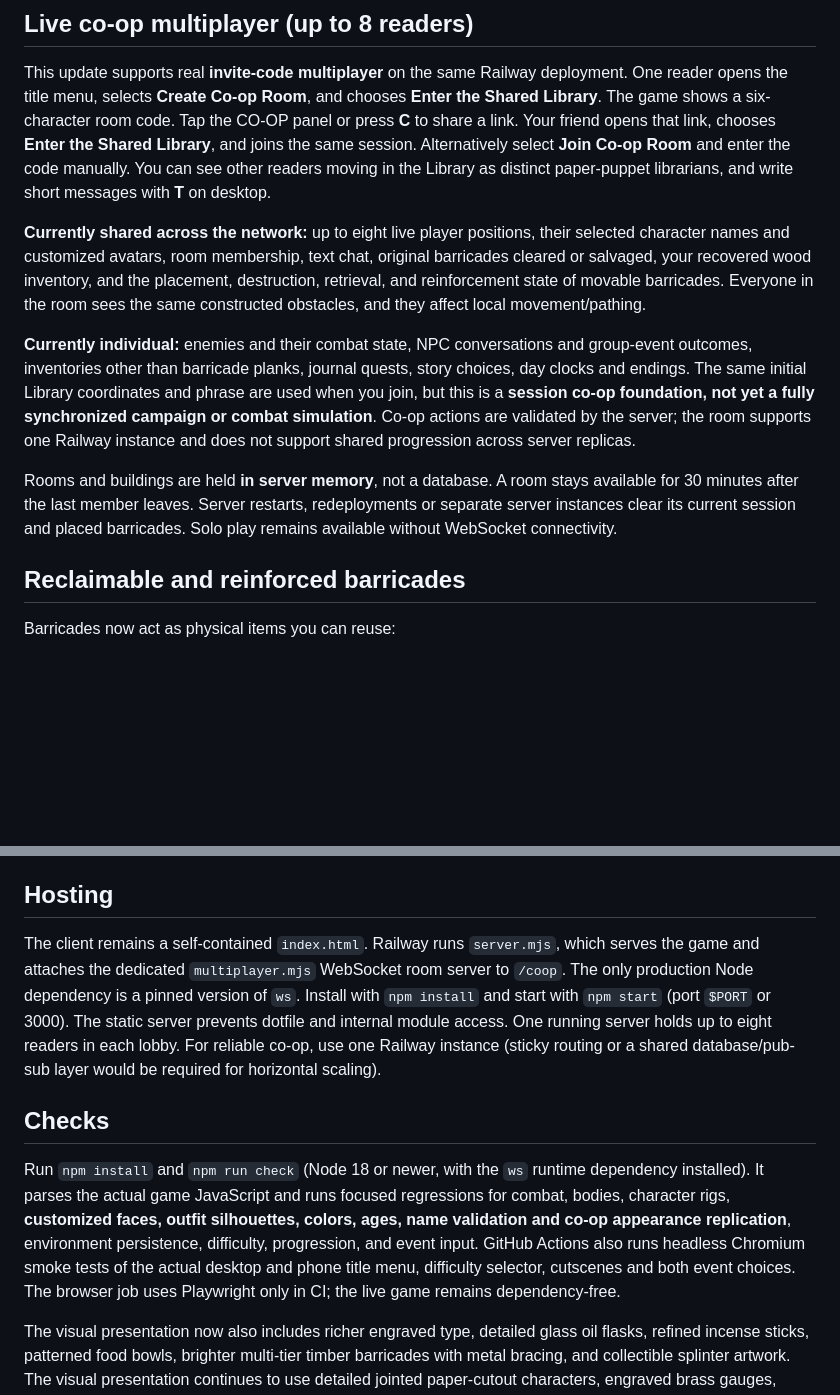
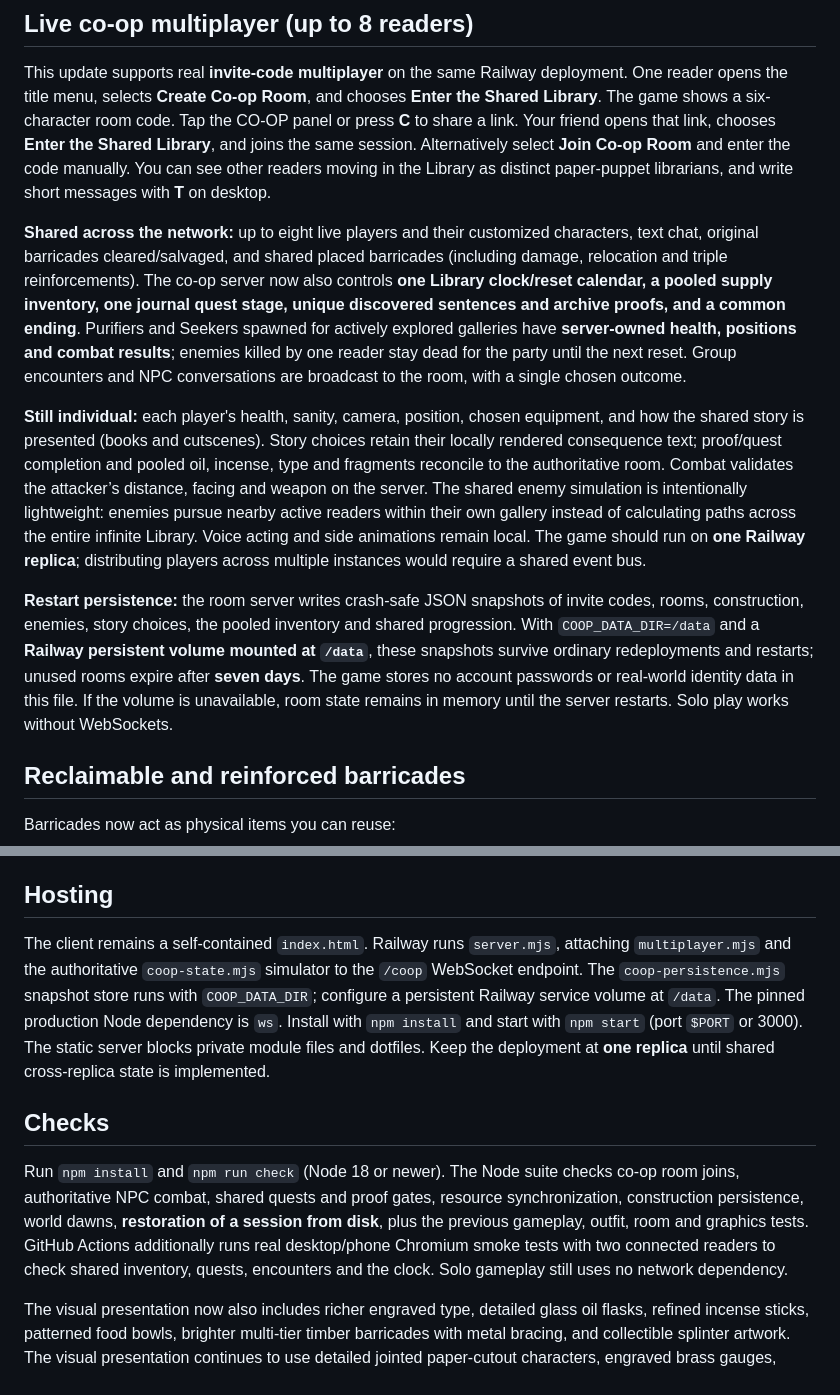
Before and after one commit to ZomBeefGames/archive-of-madness, a Markdown page: README.md, 2 parts joined by grey strips. GitHub-like rendering; blank space fills up the shorter version.

Commit message:
Document authoritative co-op campaign sharing, world persistence and honest limits of current enemy simulation

```diff
--- a/README.md
+++ b/README.md
@@ -50,11 +50,11 @@ Archive proofs are unique discoveries. Recover them by clearing a gallery barric
 
 This update supports real **invite-code multiplayer** on the same Railway deployment. One reader opens the title menu, selects **Create Co-op Room**, and chooses **Enter the Shared Library**. The game shows a six-character room code. Tap the CO-OP panel or press **C** to share a link. Your friend opens that link, chooses **Enter the Shared Library**, and joins the same session. Alternatively select **Join Co-op Room** and enter the code manually. You can see other readers moving in the Library as distinct paper-puppet librarians, and write short messages with **T** on desktop.
 
-**Currently shared across the network:** up to eight live player positions, their selected character names and customized avatars, room membership, text chat, original barricades cleared or salvaged, your recovered wood inventory, and the placement, destruction, retrieval, and reinforcement state of movable barricades. Everyone in the room sees the same constructed obstacles, and they affect local movement/pathing.
+**Shared across the network:** up to eight live players and their customized characters, text chat, original barricades cleared/salvaged, and shared placed barricades (including damage, relocation and triple reinforcements). The co-op server now also controls **one Library clock/reset calendar, a pooled supply inventory, one journal quest stage, unique discovered sentences and archive proofs, and a common ending**. Purifiers and Seekers spawned for actively explored galleries have **server-owned health, positions and combat results**; enemies killed by one reader stay dead for the party until the next reset. Group encounters and NPC conversations are broadcast to the room, with a single chosen outcome.
 
-**Currently individual:** enemies and their combat state, NPC conversations and group-event outcomes, inventories other than barricade planks, journal quests, story choices, day clocks and endings. The same initial Library coordinates and phrase are used when you join, but this is a **session co-op foundation, not yet a fully synchronized campaign or combat simulation**. Co-op actions are validated by the server; the room supports one Railway instance and does not support shared progression across server replicas.
+**Still individual:** each player's health, sanity, camera, position, chosen equipment, and how the shared story is presented (books and cutscenes). Story choices retain their locally rendered consequence text; proof/quest completion and pooled oil, incense, type and fragments reconcile to the authoritative room. Combat validates the attacker’s distance, facing and weapon on the server. The shared enemy simulation is intentionally lightweight: enemies pursue nearby active readers within their own gallery instead of calculating paths across the entire infinite Library. Voice acting and side animations remain local. The game should run on **one Railway replica**; distributing players across multiple instances would require a shared event bus.
 
-Rooms and buildings are held **in server memory**, not a database. A room stays available for 30 minutes after the last member leaves. Server restarts, redeployments or separate server instances clear its current session and placed barricades. Solo play remains available without WebSocket connectivity.
+**Restart persistence:** the room server writes crash-safe JSON snapshots of invite codes, rooms, construction, enemies, story choices, the pooled inventory and shared progression. With `COOP_DATA_DIR=/data` and a **Railway persistent volume mounted at `/data`**, these snapshots survive ordinary redeployments and restarts; unused rooms expire after **seven days**. The game stores no account passwords or real-world identity data in this file. If the volume is unavailable, room state remains in memory until the server restarts. Solo play works without WebSockets.
 
 ## Reclaimable and reinforced barricades
 
@@ -154,10 +154,10 @@ The full game design document is in [`docs/GDD.md`](docs/GDD.md), including plan
 
 ## Hosting
 
-The client remains a self-contained `index.html`. Railway runs `server.mjs`, which serves the game and attaches the dedicated `multiplayer.mjs` WebSocket room server to `/coop`. The only production Node dependency is a pinned version of `ws`. Install with `npm install` and start with `npm start` (port `$PORT` or 3000). The static server prevents dotfile and internal module access. One running server holds up to eight readers in each lobby. For reliable co-op, use one Railway instance (sticky routing or a shared database/pub-sub layer would be required for horizontal scaling).
+The client remains a self-contained `index.html`. Railway runs `server.mjs`, attaching `multiplayer.mjs` and the authoritative `coop-state.mjs` simulator to the `/coop` WebSocket endpoint. The `coop-persistence.mjs` snapshot store runs with `COOP_DATA_DIR`; configure a persistent Railway service volume at `/data`. The pinned production Node dependency is `ws`. Install with `npm install` and start with `npm start` (port `$PORT` or 3000). The static server blocks private module files and dotfiles. Keep the deployment at **one replica** until shared cross-replica state is implemented.
 
 ## Checks
 
-Run `npm install` and `npm run check` (Node 18 or newer, with the `ws` runtime dependency installed). It parses the actual game JavaScript and runs focused regressions for combat, bodies, character rigs, **customized faces, outfit silhouettes, colors, ages, name validation and co-op appearance replication**, environment persistence, difficulty, progression, and event input. GitHub Actions also runs headless Chromium smoke tests of the actual desktop and phone title menu, difficulty selector, cutscenes and both event choices. The browser job uses Playwright only in CI; the live game remains dependency-free.
+Run `npm install` and `npm run check` (Node 18 or newer). The Node suite checks co-op room joins, authoritative NPC combat, shared quests and proof gates, resource synchronization, construction persistence, world dawns, **restoration of a session from disk**, plus the previous gameplay, outfit, room and graphics tests. GitHub Actions additionally runs real desktop/phone Chromium smoke tests with two connected readers to check shared inventory, quests, encounters and the clock. Solo gameplay still uses no network dependency.
 
 The visual presentation now also includes richer engraved type, detailed glass oil flasks, refined incense sticks, patterned food bowls, brighter multi-tier timber barricades with metal bracing, and collectible splinter artwork. The visual presentation continues to use detailed jointed paper-cutout characters, engraved brass gauges, leather-bound journal covers, layered parchment pages, and illustrated lanterns and hand tools. Character textures render at twice their original sampling density while retaining their existing world size and animation pivots.
```
